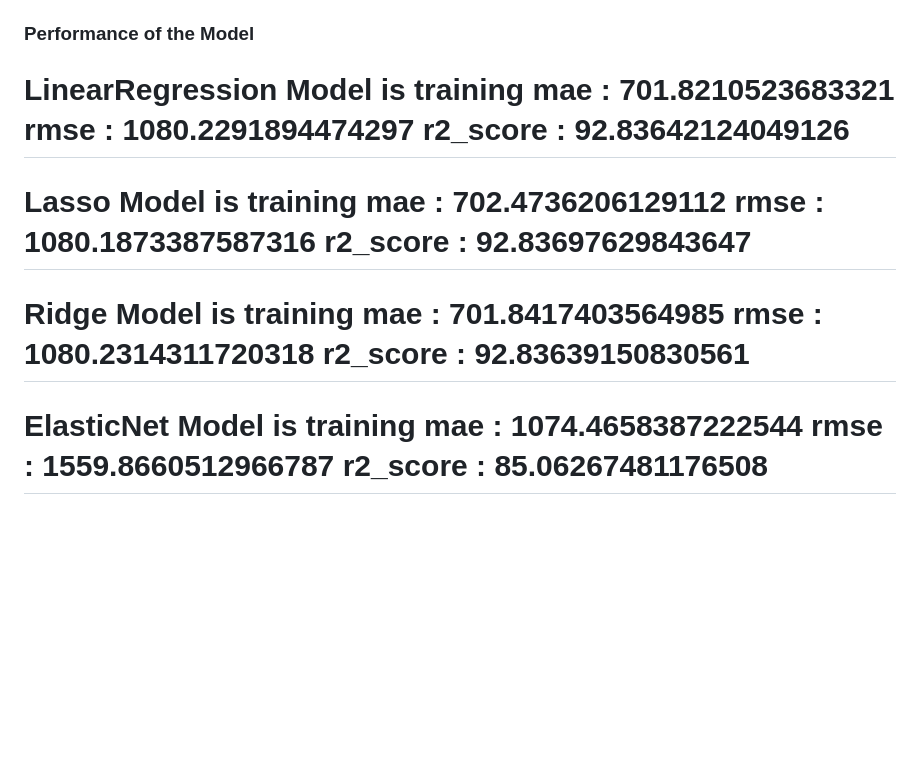
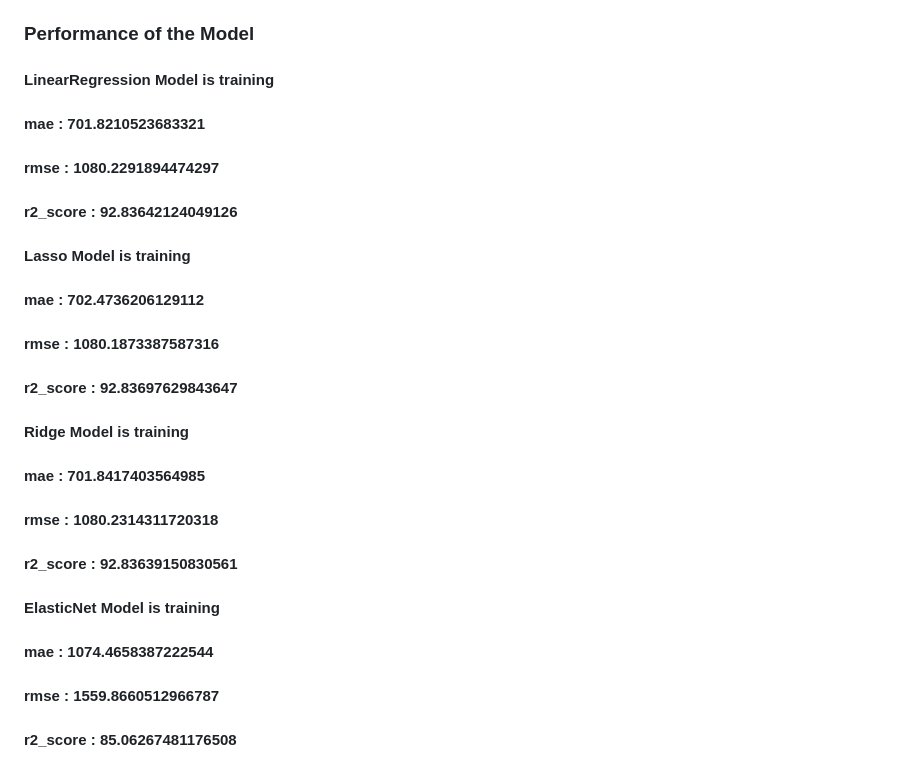
Before and after one commit to Anysing/Diamond_Price_Prediction, a Markdown page: README.md, the part around the change. Rendered like a GitHub page; blank space fills up the shorter version.

```diff
--- a/README.md
+++ b/README.md
@@ -59,33 +59,22 @@ I have used multiple Machine Learning Models like
 
 ### Performance of the Model
 
-LinearRegression
-Model is training
-mae : 701.8210523683321
-rmse : 1080.2291894474297
-r2_score : 92.83642124049126
-================================
+#### LinearRegression Model is training
+#### mae : 701.8210523683321
+#### rmse : 1080.2291894474297
+#### r2_score : 92.83642124049126
 
+#### Lasso Model is training
+#### mae : 702.4736206129112
+#### rmse : 1080.1873387587316
+#### r2_score : 92.83697629843647
 
-Lasso
-Model is training
-mae : 702.4736206129112
-rmse : 1080.1873387587316
-r2_score : 92.83697629843647
-================================
+#### Ridge Model is training
+#### mae : 701.8417403564985
+#### rmse : 1080.2314311720318
+#### r2_score : 92.83639150830561
 
-
-Ridge
-Model is training
-mae : 701.8417403564985
-rmse : 1080.2314311720318
-r2_score : 92.83639150830561
-================================
-
-
-ElasticNet
-Model is training
-mae : 1074.4658387222544
-rmse : 1559.8660512966787
-r2_score : 85.06267481176508
-================================
+#### ElasticNet Model is training
+#### mae : 1074.4658387222544
+#### rmse : 1559.8660512966787
+#### r2_score : 85.06267481176508
```
